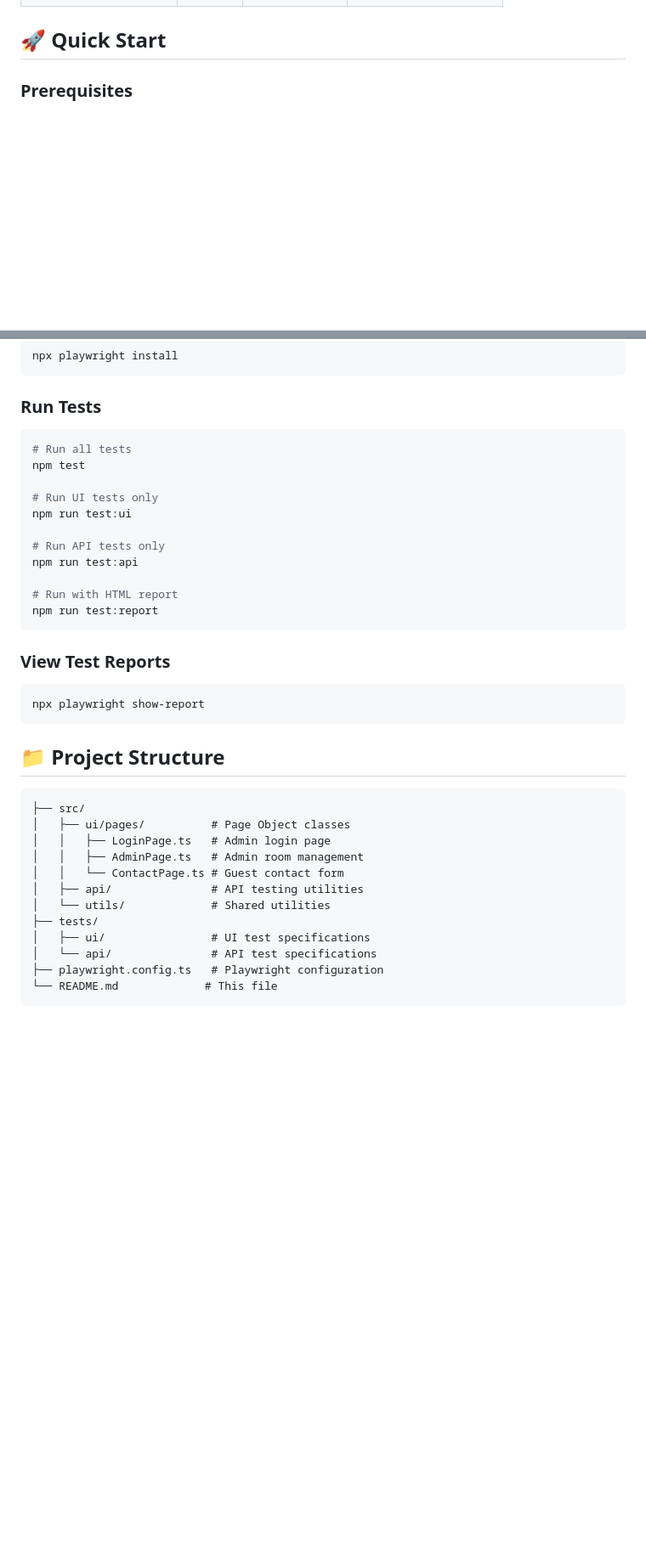
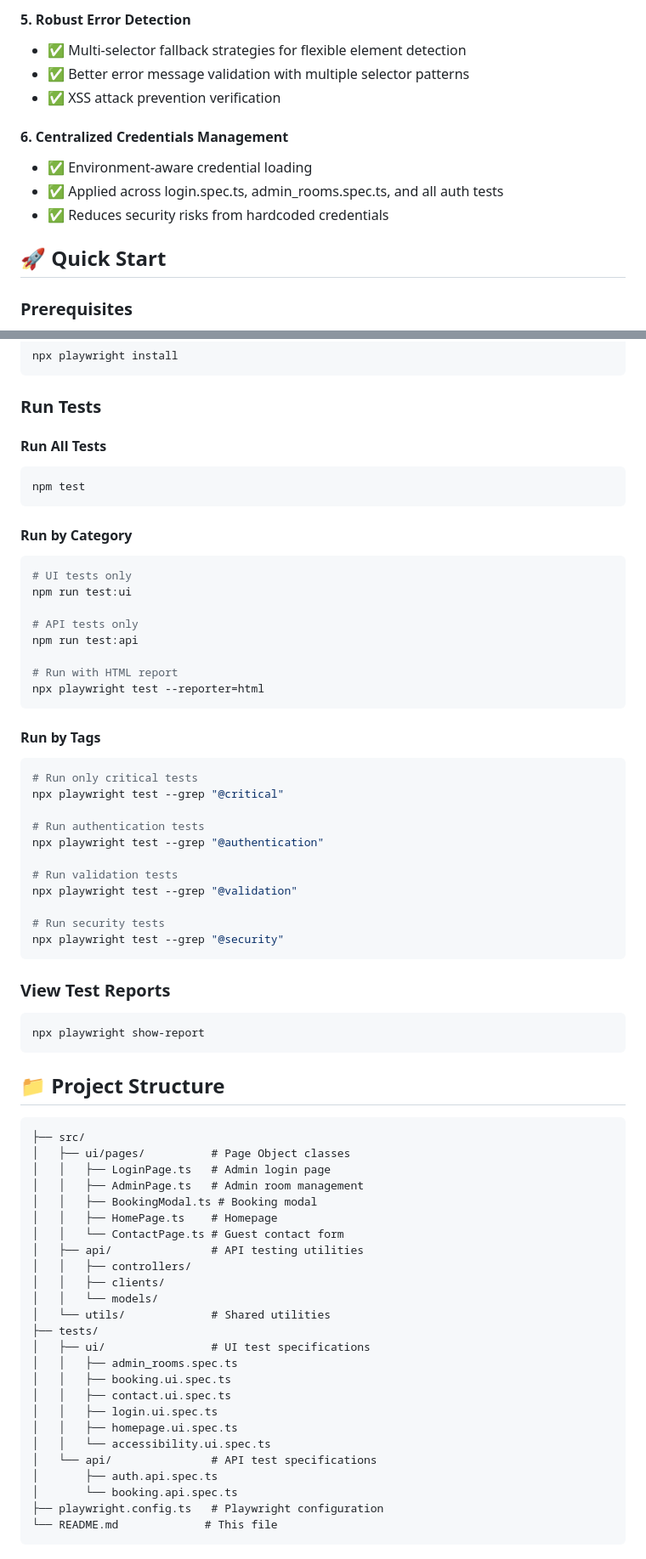
Before and after one commit to aslam-cassim/QA-Tech-Challenge, a Markdown page: README.md, 2 parts joined by grey strips. Shown at 85% size. Rendered like a GitHub page; blank space fills up the shorter version.

````diff
--- a/README.md
+++ b/README.md
@@ -107,3 +120,12 @@ The Restful Booker Platform consists of:
+#### **5. Robust Error Detection**
+- ✅ Multi-selector fallback strategies for flexible element detection
+- ✅ Better error message validation with multiple selector patterns
+- ✅ XSS attack prevention verification
+
+#### **6. Centralized Credentials Management**
+- ✅ Environment-aware credential loading
+- ✅ Applied across login.spec.ts, admin_rooms.spec.ts, and all auth tests
+- ✅ Reduces security risks from hardcoded credentials
 
 ## 🚀 Quick Start
 
@@ -122,18 +144,37 @@ npx playwright install
 ```
 
 ### Run Tests
+
+#### **Run All Tests**
 ```bash
-# Run all tests
 npm test
+```
 
-# Run UI tests only
+#### **Run by Category**
+```bash
+# UI tests only
 npm run test:ui
 
-# Run API tests only
+# API tests only
 npm run test:api
 
 # Run with HTML report
-npm run test:report
+npx playwright test --reporter=html
+```
+
+#### **Run by Tags**
+```bash
+# Run only critical tests
+npx playwright test --grep "@critical"
+
+# Run authentication tests
+npx playwright test --grep "@authentication"
+
+# Run validation tests
+npx playwright test --grep "@validation"
+
+# Run security tests
+npx playwright test --grep "@security"
 ```
 
 ### View Test Reports
@@ -148,12 +189,25 @@ npx playwright show-report
 │   ├── ui/pages/          # Page Object classes
 │   │   ├── LoginPage.ts   # Admin login page
 │   │   ├── AdminPage.ts   # Admin room management
+│   │   ├── BookingModal.ts # Booking modal
+│   │   ├── HomePage.ts    # Homepage
 │   │   └── ContactPage.ts # Guest contact form
 │   ├── api/               # API testing utilities
+│   │   ├── controllers/
+│   │   ├── clients/
+│   │   └── models/
 │   └── utils/             # Shared utilities
 ├── tests/
 │   ├── ui/                # UI test specifications
+│   │   ├── admin_rooms.spec.ts
+│   │   ├── booking.ui.spec.ts
+│   │   ├── contact.ui.spec.ts
+│   │   ├── login.ui.spec.ts
+│   │   ├── homepage.ui.spec.ts
+│   │   └── accessibility.ui.spec.ts
 │   └── api/               # API test specifications
+│       ├── auth.api.spec.ts
+│       └── booking.api.spec.ts
 ├── playwright.config.ts   # Playwright configuration
 └── README.md             # This file
 ```
````
Also changed, not shown: other parts of README.md (+147 -113 lines).
